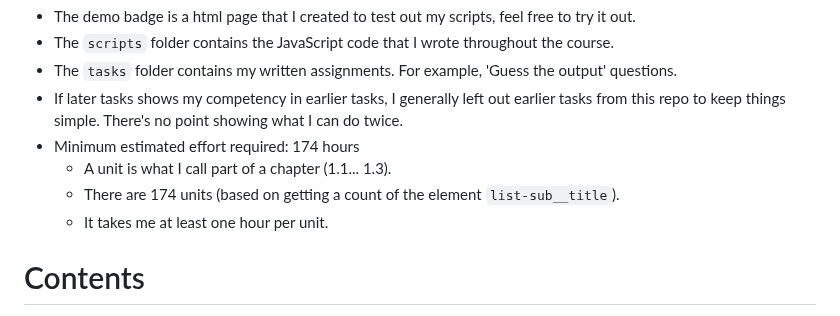
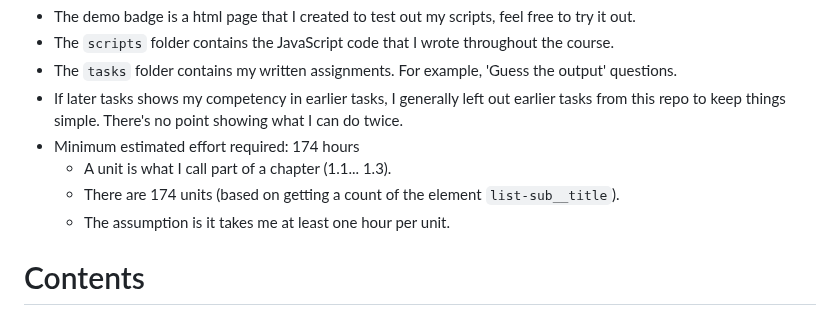
Before and after one commit to p2635/modern-js-tutorial, a Markdown page: README.md, the part around the change. GitHub-like rendering.

```diff
--- a/README.md
+++ b/README.md
@@ -14,7 +14,7 @@ This course documents my work for the open source course '[The Modern JavaScript
 - Minimum estimated effort required: 174 hours
   - A unit is what I call part of a chapter (1.1... 1.3).
   - There are 174 units (based on getting a count of the element `list-sub__title`).
-  - It takes me at least one hour per unit.
+  - The assumption is it takes me at least one hour per unit.
 
 <!-- omit in toc -->
 # Contents
```
